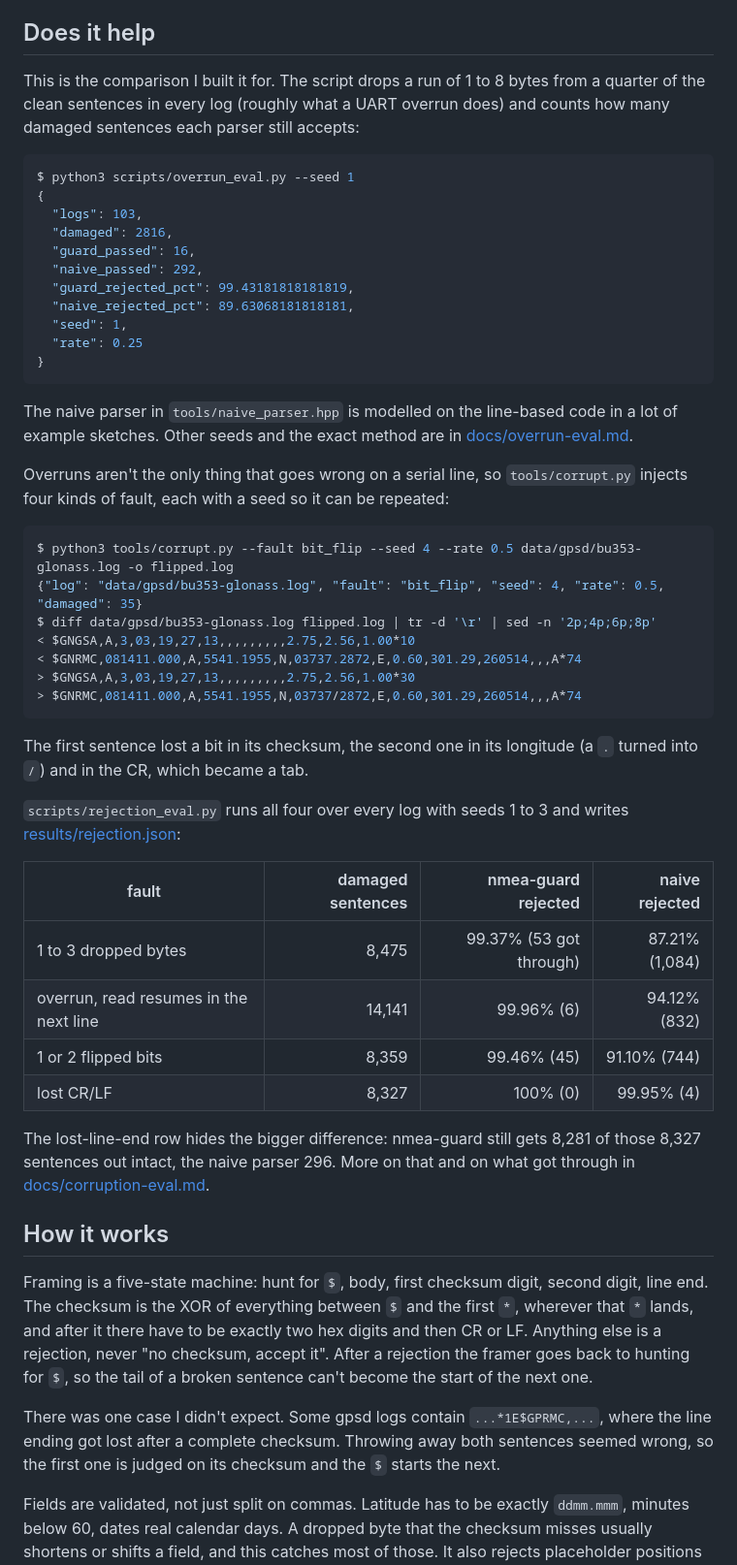
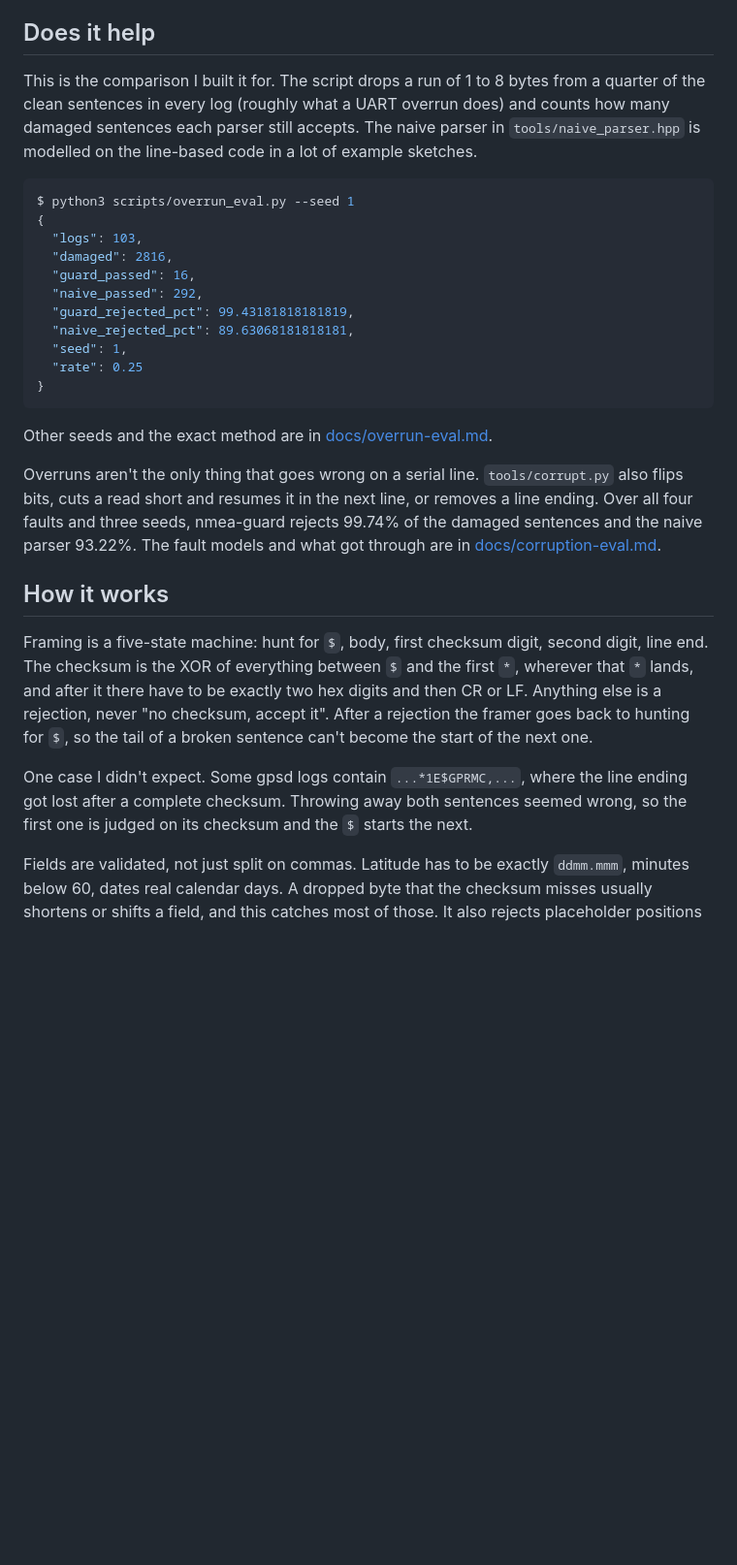
Before and after one commit to ci-jy/nmea-guard, a Markdown page: README.md, the part around one of its changes. Shown at 97% size. Rendered like a GitHub page; blank space fills up the shorter version.

````diff
--- a/README.md
+++ b/README.md
@@ -41,7 +41,7 @@ The rest of the API and the `nmea-replay` options are in [docs/usage.md](docs/us
 
 ## Does it help
 
-This is the comparison I built it for. The script drops a run of 1 to 8 bytes from a quarter of the clean sentences in every log (roughly what a UART overrun does) and counts how many damaged sentences each parser still accepts:
+This is the comparison I built it for. The script drops a run of 1 to 8 bytes from a quarter of the clean sentences in every log (roughly what a UART overrun does) and counts how many damaged sentences each parser still accepts. The naive parser in `tools/naive_parser.hpp` is modelled on the line-based code in a lot of example sketches.
 
 ```console
 $ python3 scripts/overrun_eval.py --seed 1
@@ -57,38 +57,15 @@ $ python3 scripts/overrun_eval.py --seed 1
 }
 ```
 
-The naive parser in `tools/naive_parser.hpp` is modelled on the line-based code in a lot of example sketches. Other seeds and the exact method are in [docs/overrun-eval.md](docs/overrun-eval.md).
+Other seeds and the exact method are in [docs/overrun-eval.md](docs/overrun-eval.md).
 
-Overruns aren't the only thing that goes wrong on a serial line, so `tools/corrupt.py` injects four kinds of fault, each with a seed so it can be repeated:
-
-```console
-$ python3 tools/corrupt.py --fault bit_flip --seed 4 --rate 0.5 data/gpsd/bu353-glonass.log -o flipped.log
-{"log": "data/gpsd/bu353-glonass.log", "fault": "bit_flip", "seed": 4, "rate": 0.5, "damaged": 35}
-$ diff data/gpsd/bu353-glonass.log flipped.log | tr -d '\r' | sed -n '2p;4p;6p;8p'
-< $GNGSA,A,3,03,19,27,13,,,,,,,,,2.75,2.56,1.00*10
-< $GNRMC,081411.000,A,5541.1955,N,03737.2872,E,0.60,301.29,260514,,,A*74
-> $GNGSA,A,3,03,19,27,13,,,,,,,,,2.75,2.56,1.00*30
-> $GNRMC,081411.000,A,5541.1955,N,03737/2872,E,0.60,301.29,260514,,,A*74
-```
-
-The first sentence lost a bit in its checksum, the second one in its longitude (a `.` turned into `/`) and in the CR, which became a tab.
-
-`scripts/rejection_eval.py` runs all four over every log with seeds 1 to 3 and writes [results/rejection.json](results/rejection.json):
-
-| fault | damaged sentences | nmea-guard rejected | naive rejected |
-|---|---:|---:|---:|
-| 1 to 3 dropped bytes | 8,475 | 99.37% (53 got through) | 87.21% (1,084) |
-| overrun, read resumes in the next line | 14,141 | 99.96% (6) | 94.12% (832) |
-| 1 or 2 flipped bits | 8,359 | 99.46% (45) | 91.10% (744) |
-| lost CR/LF | 8,327 | 100% (0) | 99.95% (4) |
-
-The lost-line-end row hides the bigger difference: nmea-guard still gets 8,281 of those 8,327 sentences out intact, the naive parser 296. More on that and on what got through in [docs/corruption-eval.md](docs/corruption-eval.md).
+Overruns aren't the only thing that goes wrong on a serial line. `tools/corrupt.py` also flips bits, cuts a read short and resumes it in the next line, or removes a line ending. Over all four faults and three seeds, nmea-guard rejects 99.74% of the damaged sentences and the naive parser 93.22%. The fault models and what got through are in [docs/corruption-eval.md](docs/corruption-eval.md).
 
 ## How it works
 
 Framing is a five-state machine: hunt for `$`, body, first checksum digit, second digit, line end. The checksum is the XOR of everything between `$` and the first `*`, wherever that `*` lands, and after it there have to be exactly two hex digits and then CR or LF. Anything else is a rejection, never "no checksum, accept it". After a rejection the framer goes back to hunting for `$`, so the tail of a broken sentence can't become the start of the next one.
 
-There was one case I didn't expect. Some gpsd logs contain `...*1E$GPRMC,...`, where the line ending got lost after a complete checksum. Throwing away both sentences seemed wrong, so the first one is judged on its checksum and the `$` starts the next.
+One case I didn't expect. Some gpsd logs contain `...*1E$GPRMC,...`, where the line ending got lost after a complete checksum. Throwing away both sentences seemed wrong, so the first one is judged on its checksum and the `$` starts the next.
 
 Fields are validated, not just split on commas. Latitude has to be exactly `ddmm.mmm`, minutes below 60, dates real calendar days. A dropped byte that the checksum misses usually shortens or shifts a field, and this catches most of those. It also rejects placeholder positions like `8960.0000,N` that some receivers send before they have a fix. Those have a correct checksum, and pynmea2 happily accepts them.
 
````
Also changed, not shown: other parts of README.md (+9 -12 lines), docs/corruption-eval.md (+14 -0 lines).
